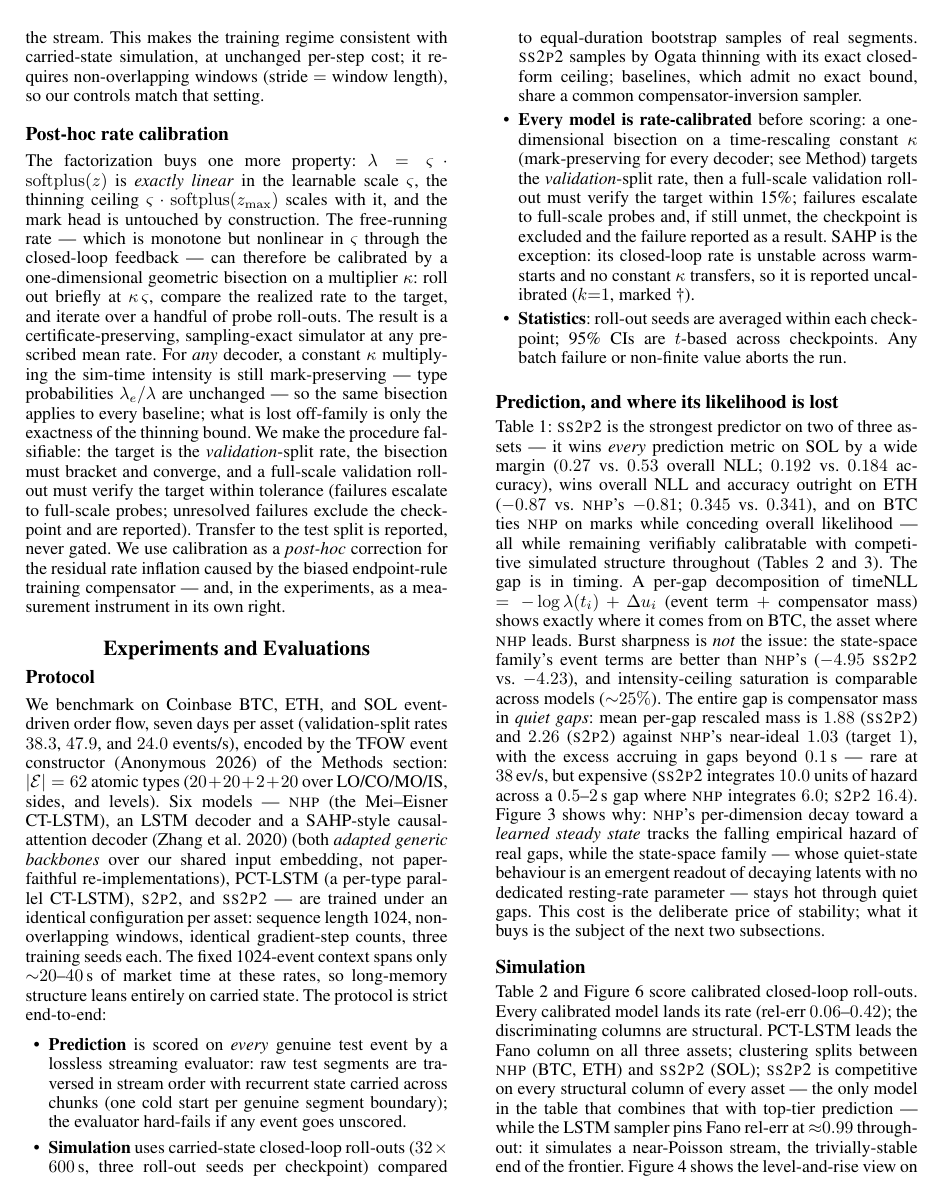
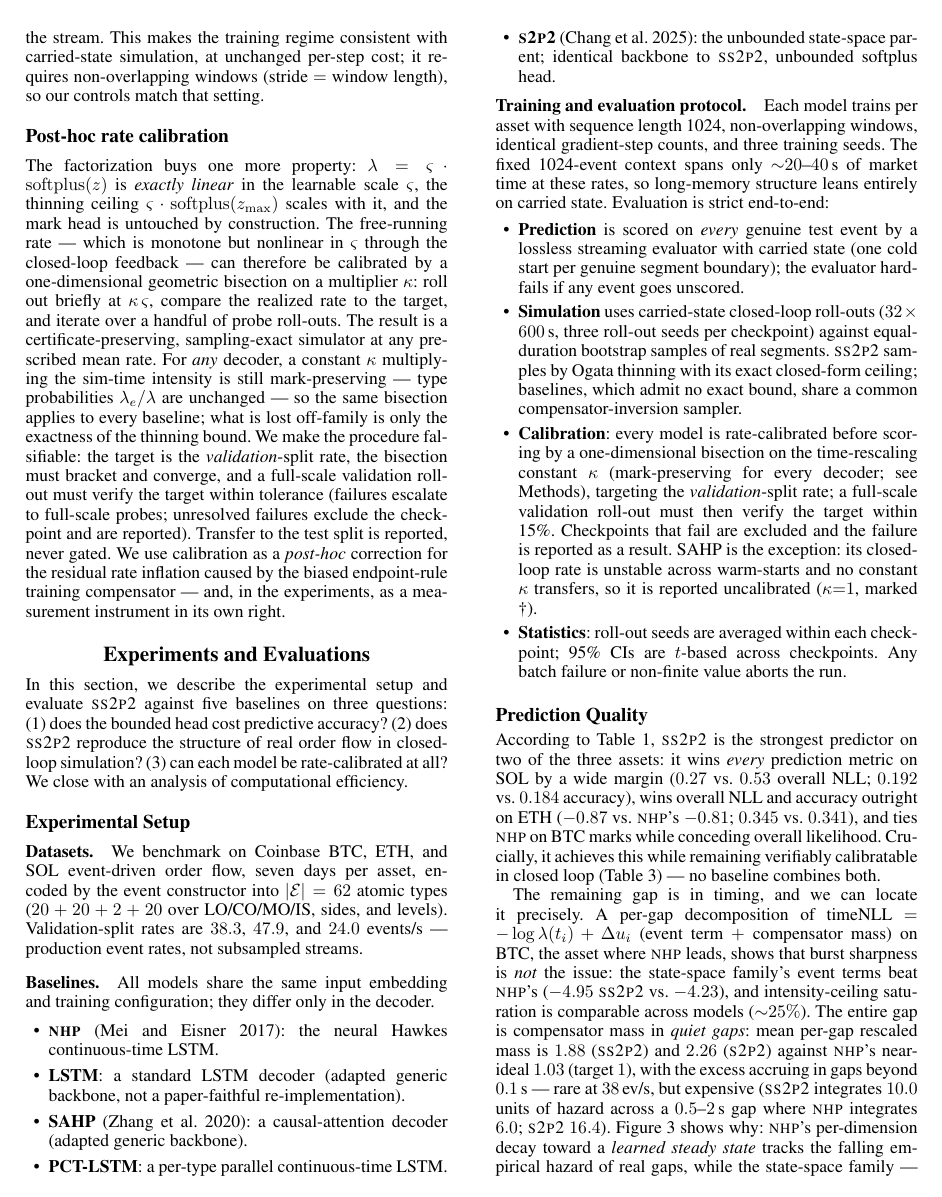
Before and after one commit to honglinfu98/simulation, a LaTeX paper (paper/main.tex, which reads paper/section/experiments.tex): page 5 of 9. The pictures show the PDF file paper/main.pdf that the author committed with the source.

Commit message:
Experiments rewritten in AAAI structure: roadmap + Setup (datasets/baselines/protocol) + question-driven results subsections leading with ss2p2 advantages; fix stale exclusion captions
Co-Authored-By: Claude Fable 5 <noreply@anthropic.com>

```diff
--- a/paper/section/experiments.tex
+++ b/paper/section/experiments.tex
@@ -1,19 +1,28 @@
 \section{Experiments and Evaluations}
 \label{sec:experiments}
 
-\subsection{Protocol}
+In this section, we describe the experimental setup and evaluate \ssppp{}
+against five baselines on three questions: (1)~does the bounded head cost
+predictive accuracy? (2)~does \ssppp{} reproduce the structure of real order
+flow in closed-loop simulation? (3)~can each model be rate-calibrated at all?
+We close with an analysis of computational efficiency.
+
+\subsection{Experimental Setup}
 \label{sec:setup}
+\paragraph{Datasets.}
 We benchmark on Coinbase BTC, ETH, and SOL event-driven order flow, seven days
-per asset (validation-split rates $38.3$, $47.9$, and $24.0$ events/s), encoded
-by the event constructor:
-$|\mathcal{E}|=62$ atomic types
-($20+20+2+20$ over LO/CO/MO/IS, sides, and levels). Six models --- \nhp{} (the Mei--Eisner CT-LSTM), an LSTM decoder and
-a SAHP-style causal-attention decoder \citep{zhang2020self} (both \emph{adapted
-generic backbones} over our shared input embedding, not paper-faithful
-re-implementations), PCT-LSTM (a per-type parallel CT-LSTM), \sppp{}, and
-\ssppp{} --- are trained under an identical configuration per asset: sequence
-length 1024, non-overlapping windows, identical gradient-step counts, three
-training seeds each. The fixed 1024-event context spans only ${\sim}20$--$40$\,s
-of market time at these rates, so long-memory structure leans entirely on
-carried state. The protocol is strict end-to-end:
+per asset, encoded by the event constructor into $|\mathcal{E}|=62$ atomic
+types ($20+20+2+20$ over LO/CO/MO/IS, sides, and levels). Validation-split
+rates are $38.3$, $47.9$, and $24.0$ events/s --- production event rates, not
+subsampled streams.
 
+\paragraph{Baselines.}
+All models share the same input embedding and training configuration; they
+differ only in the decoder.
+\begin{itemize}\setlength\itemsep{1pt}
+\item \textbf{\nhp{}} \citep{Mei2017TheProcess}: the neural Hawkes
+  continuous-time LSTM.
+\item \textbf{LSTM}: a standard LSTM decoder (adapted generic backbone, not a
+  paper-faithful re-implementation).
+\item \textbf{SAHP} \citep{zhang2020self}: a causal-attention decoder (adapted
+  generic backbone).
@@ -20,18 +32,22 @@ carried state. The protocol is strict end-to-end:
+\end{itemize}
+
+\paragraph{Training and evaluation protocol.}
+Each model trains per asset with sequence length 1024, non-overlapping
+windows, identical gradient-step counts, and three training seeds. The fixed
+1024-event context spans only ${\sim}20$--$40$\,s of market time at these
+rates, so long-memory structure leans entirely on carried state. Evaluation is
+strict end-to-end:
 \begin{itemize}\setlength\itemsep{1pt}
 \item \textbf{Prediction} is scored on \emph{every} genuine test event by a
-  lossless streaming evaluator: raw test segments are traversed in stream order
-  with recurrent state carried across chunks (one cold start per genuine segment
-  boundary); the evaluator hard-fails if any event goes unscored.
+  lossless streaming evaluator with carried state (one cold start per genuine
+  segment boundary); the evaluator hard-fails if any event goes unscored.
 \item \textbf{Simulation} uses carried-state closed-loop roll-outs
-  ($32\times600$\,s, three roll-out seeds per checkpoint) compared to
+  ($32\times600$\,s, three roll-out seeds per checkpoint) against
   equal-duration bootstrap samples of real segments. \ssppp{} samples by Ogata
   thinning with its exact closed-form ceiling; baselines, which admit no exact
   bound, share a common compensator-inversion sampler.
-\item \textbf{Every model is rate-calibrated} before scoring: a one-dimensional
-  bisection on a time-rescaling constant $\kappa$ (mark-preserving for every decoder;
-  see Method) targets the \emph{validation}-split rate, then a full-scale
-  validation roll-out must verify the target within 15\%; failures escalate to
-  full-scale probes and, if still unmet, the checkpoint is excluded and the
-  failure reported as a result. SAHP is the exception: its closed-loop rate is
-  unstable across warm-starts and no constant $\kappa$ transfers, so it is reported
-  uncalibrated ($k{=}1$, marked \dag).
+\item \textbf{Calibration}: every model is rate-calibrated before scoring by a
+  one-dimensional bisection on the time-rescaling constant $\kappa$
+  (mark-preserving for every decoder; see Methods), targeting the
+  \emph{validation}-split rate; a full-scale validation roll-out must then
+  verify the target within 15\%. Checkpoints that fail are excluded and the
@@ -53,31 +72,34 @@ or recurrent baseline) --- the intensity-collapse tail of the unbounded head.}
 \label{tab:multiasset}
 \end{table*}
 
-\subsection{Prediction, and where its likelihood is lost}
+\subsection{Prediction Quality}
 \label{sec:prediction}
-Table~\ref{tab:multiasset}: \ssppp{} is the strongest predictor on two of three
-assets --- it wins \emph{every} prediction metric on SOL by a wide margin
-($0.27$ vs.\ $0.53$ overall NLL; $0.192$ vs.\ $0.184$ accuracy), wins overall
-NLL and accuracy outright on ETH ($-0.87$ vs.\ \nhp's $-0.81$; $0.345$ vs.\
-$0.341$), and on BTC ties \nhp{} on marks while conceding overall likelihood ---
-all while remaining verifiably calibratable with competitive simulated structure
-throughout (Tables~\ref{tab:multiassetsf} and~\ref{tab:caloutcomes}). The gap is in timing. A per-gap decomposition of
-timeNLL $= -\log\lambda(t_i) + \Delta u_i$ (event term $+$ compensator mass)
-shows exactly where it comes from on BTC, the asset where \nhp{} leads. Burst sharpness is
-\emph{not} the issue: the state-space family's event terms are better than
+According to Table~\ref{tab:multiasset}, \ssppp{} is the strongest predictor
+on two of the three assets: it wins \emph{every} prediction metric on SOL by a
+wide margin ($0.27$ vs.\ $0.53$ overall NLL; $0.192$ vs.\ $0.184$ accuracy),
+wins overall NLL and accuracy outright on ETH ($-0.87$ vs.\ \nhp's $-0.81$;
+$0.345$ vs.\ $0.341$), and ties \nhp{} on BTC marks while conceding overall
+likelihood. Crucially, it achieves this while remaining verifiably
+calibratable in closed loop (Table~\ref{tab:caloutcomes}) --- no baseline
+combines both.
+
+The remaining gap is in timing, and we can locate it precisely. A per-gap
+decomposition of timeNLL $= -\log\lambda(t_i) + \Delta u_i$ (event term $+$
+compensator mass) on BTC, the asset where \nhp{} leads, shows that burst
+sharpness is \emph{not} the issue: the state-space family's event terms beat
 \nhp's ($-4.95$ \ssppp{} vs.\ $-4.23$), and intensity-ceiling saturation is
-comparable across models (${\sim}25\%$). The entire gap is compensator
-mass in \emph{quiet gaps}: mean per-gap rescaled mass is $1.88$ (\ssppp) and
-$2.26$ (\sppp) against \nhp's near-ideal $1.03$ (target $1$), with the excess
+comparable across models (${\sim}25\%$). The entire gap is compensator mass in
+\emph{quiet gaps}: mean per-gap rescaled mass is $1.88$ (\ssppp) and $2.26$
+(\sppp) against \nhp's near-ideal $1.03$ (target $1$), with the excess
 accruing in gaps beyond $0.1$\,s --- rare at $38$\,ev/s, but expensive
 (\ssppp{} integrates $10.0$ units of hazard across a $0.5$--$2$\,s gap where
 \nhp{} integrates $6.0$; \sppp{} $16.4$). Figure~\ref{fig:hazard} shows why:
 \nhp's per-dimension decay toward a \emph{learned steady state} tracks the
 falling empirical hazard of real gaps, while the state-space family --- whose
 quiet-state behaviour is an emergent readout of decaying latents with no
-dedicated resting-rate parameter --- stays hot through quiet gaps. This cost is
-the deliberate price of stability; what it buys is the subject of the next two
-subsections.
+dedicated resting-rate parameter --- stays hot through quiet gaps. This cost
+is the deliberate price of stability; what it buys is the subject of the next
+two subsections.
 
 \begin{figure}[t]
 \centering
@@ -103,16 +125,7 @@ against $24$--$48$ real.}
 \label{tab:multiassetsf}
 \end{table*}
 
-\subsection{Simulation}
+\subsection{Simulation Quality}
 \label{sec:simulation}
 Table~\ref{tab:multiassetsf} and Figure~\ref{fig:forest} score calibrated
-closed-loop roll-outs. Every calibrated model lands its rate (rel-err
-$0.06$--$0.42$); the discriminating columns are structural.
-PCT-LSTM leads the Fano column on all three assets; clustering splits
-between \nhp{} (BTC, ETH) and \ssppp{} (SOL); \ssppp{} is competitive on
-every structural column of every asset --- the only model in the table that
-combines that with top-tier prediction --- while the LSTM sampler pins Fano
-rel-err at ${\approx}0.99$ throughout: it simulates a near-Poisson stream, the
-trivially-stable end of the frontier. Figure~\ref{fig:fano} shows the
-level-and-rise view on BTC: real Fano rises from ${\sim}60$ at 1\,s to
-${\sim}1000$ at 50\,s; every model under-disperses at this context length,
+closed-loop roll-outs on the stylized facts of real order flow. Every
@@ -133,5 +156,5 @@ this context length, \ssppp{} and PCT-LSTM least.}
 \label{fig:fano}
 \end{figure}
 
-\subsection{Calibratability is a model property}
+\subsection{Calibratability}
 \label{sec:calibratability}
@@ -146,3 +162,9 @@ reproduced its bisection bracket bit-identically).
+constant $\kappa$ rescales sim-time intensity without touching type
+probabilities --- so we calibrate every model and treat the \emph{outcome} as
+an experimental result. The protocol is deliberately falsifiable: probes must
+bracket and converge to the validation target, a full-scale roll-out must
+verify it, and every failure is reproducible (probe seeds are deterministic;
+each retried failure reproduced its bisection bracket bit-identically).
 
 \begin{table}[t]
 \centering\small
@@ -175,0 +182 @@ softplus head whose intensity-collapse states produce \sppp's pathological
+cross-asset quantification of closed-loop calibratability for neural TPPs ---
@@ -175,0 +186 @@ softplus head whose intensity-collapse states produce \sppp's pathological
+rate of a failing \sppp{} checkpoint is near-discontinuous in $\kappa$ --- a
@@ -175,0 +191 @@ softplus head whose intensity-collapse states produce \sppp's pathological
+smoothly. (An earlier training run of one BTC seed produced a checkpoint
```
Also changed, not shown: paper/main.pdf, paper/section/experiments.tex (114 more changed lines).
